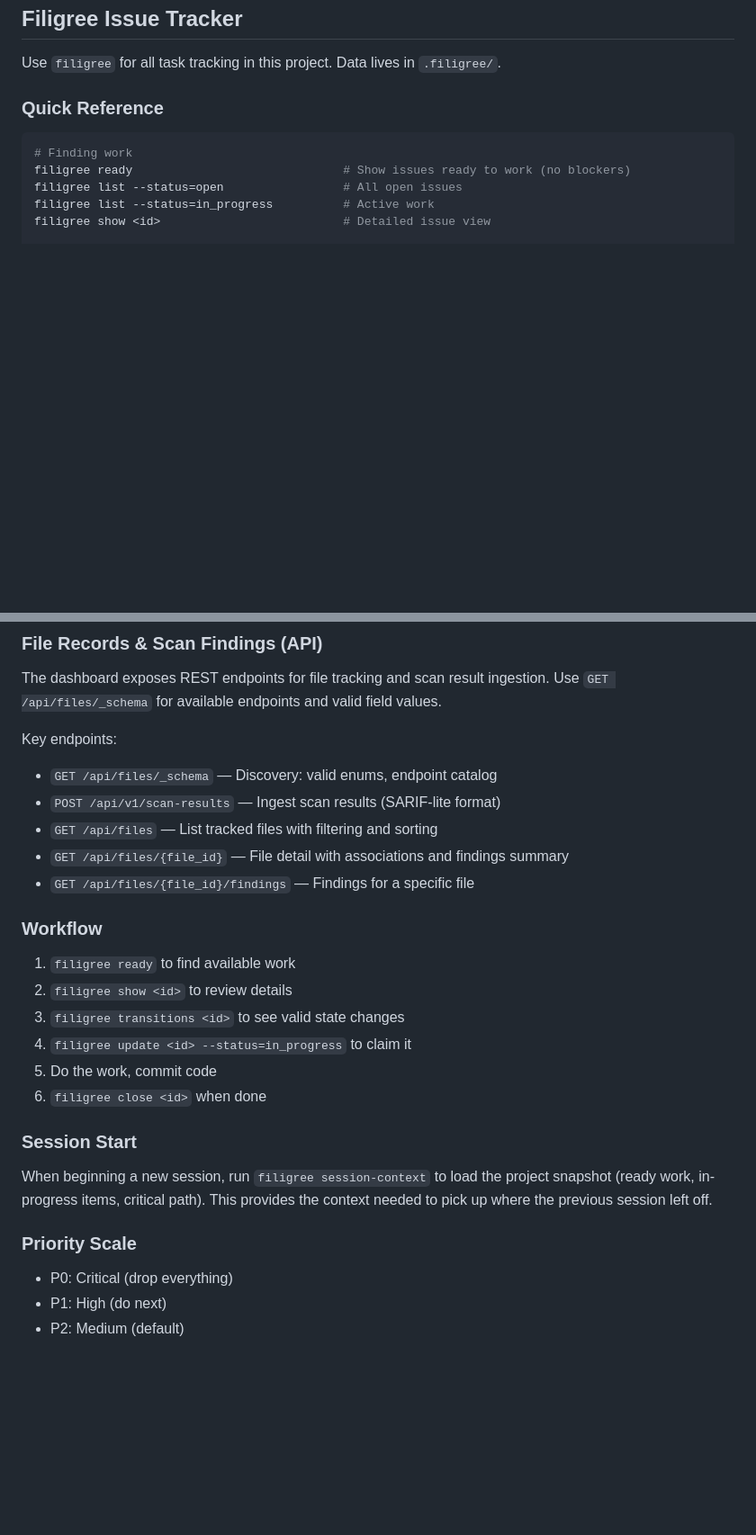
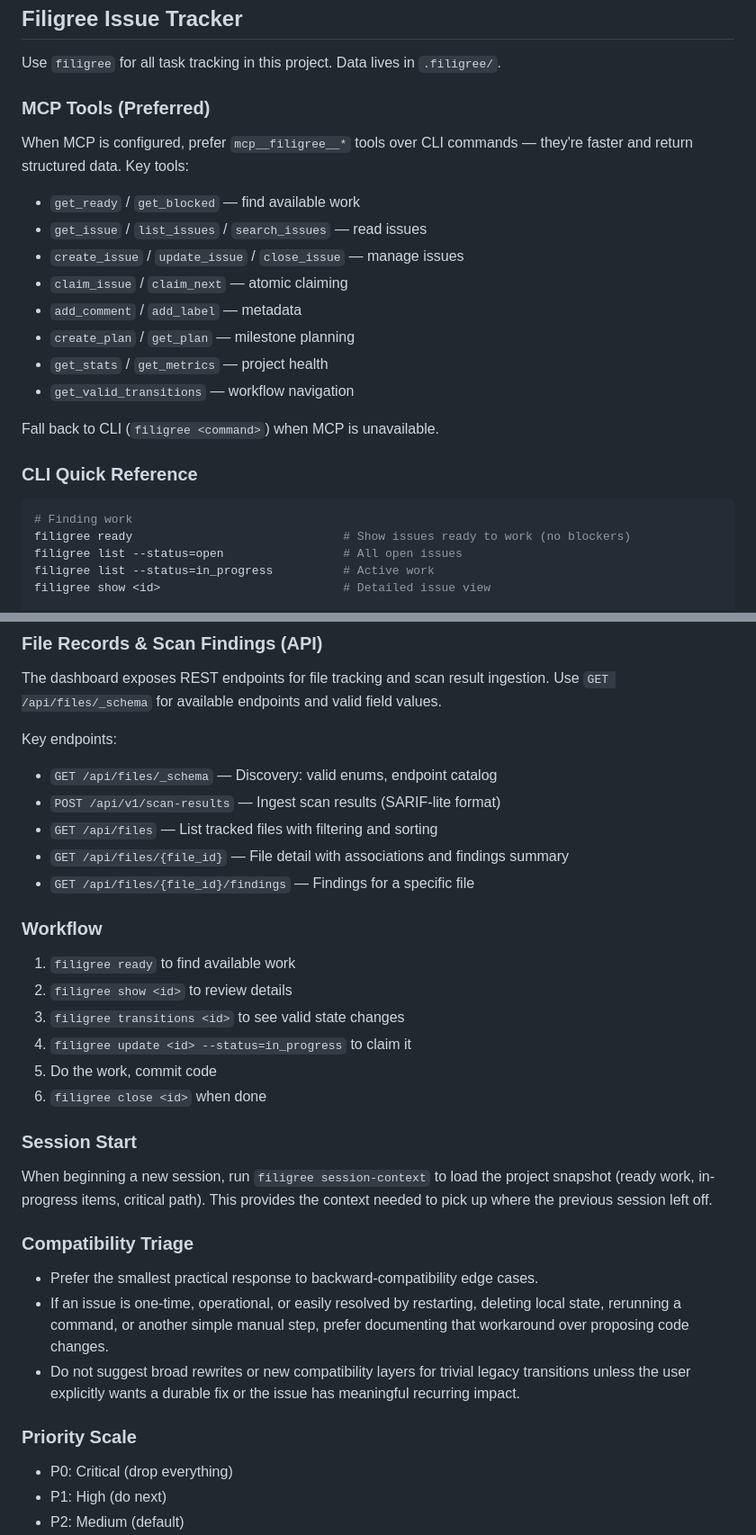
Before and after one commit to tachyon-beep/filigree, a Markdown page: CLAUDE.md, 2 parts joined by grey strips. Shown at 90% size. Drawn GitHub-style; blank space fills up the shorter version.

Commit message:
(chore) Update local CLAUDE.md

````diff
--- a/CLAUDE.md
+++ b/CLAUDE.md
@@ -3,7 +3,23 @@
 
 Use `filigree` for all task tracking in this project. Data lives in `.filigree/`.
 
-### Quick Reference
+### MCP Tools (Preferred)
+
+When MCP is configured, prefer `mcp__filigree__*` tools over CLI commands — they're
+faster and return structured data. Key tools:
+
+- `get_ready` / `get_blocked` — find available work
+- `get_issue` / `list_issues` / `search_issues` — read issues
+- `create_issue` / `update_issue` / `close_issue` — manage issues
+- `claim_issue` / `claim_next` — atomic claiming
+- `add_comment` / `add_label` — metadata
+- `create_plan` / `get_plan` — milestone planning
+- `get_stats` / `get_metrics` — project health
+- `get_valid_transitions` — workflow navigation
+
+Fall back to CLI (`filigree <command>`) when MCP is unavailable.
+
+### CLI Quick Reference
 
 ```bash
 # Finding work
@@ -69,7 +85,6 @@ The dashboard exposes REST endpoints for file tracking and scan result ingestion
 Use `GET /api/files/_schema` for available endpoints and valid field values.
 
 Key endpoints:
-
 - `GET /api/files/_schema` — Discovery: valid enums, endpoint catalog
 - `POST /api/v1/scan-results` — Ingest scan results (SARIF-lite format)
 - `GET /api/files` — List tracked files with filtering and sorting
@@ -77,7 +92,6 @@ Key endpoints:
 - `GET /api/files/{file_id}/findings` — Findings for a specific file
 
 ### Workflow
-
 1. `filigree ready` to find available work
 2. `filigree show <id>` to review details
 3. `filigree transitions <id>` to see valid state changes
@@ -86,13 +100,16 @@ Key endpoints:
 6. `filigree close <id>` when done
 
 ### Session Start
-
 When beginning a new session, run `filigree session-context` to load the project
 snapshot (ready work, in-progress items, critical path). This provides the
 context needed to pick up where the previous session left off.
 
+### Compatibility Triage
+- Prefer the smallest practical response to backward-compatibility edge cases.
+- If an issue is one-time, operational, or easily resolved by restarting, deleting local state, rerunning a command, or another simple manual step, prefer documenting that workaround over proposing code changes.
+- Do not suggest broad rewrites or new compatibility layers for trivial legacy transitions unless the user explicitly wants a durable fix or the issue has meaningful recurring impact.
+
 ### Priority Scale
-
 - P0: Critical (drop everything)
 - P1: High (do next)
 - P2: Medium (default)
````
Also changed, not shown: other parts of CLAUDE.md (+1 -1 lines).
